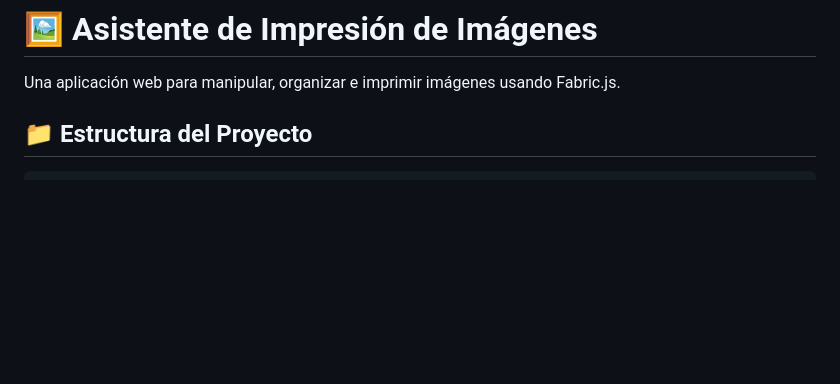
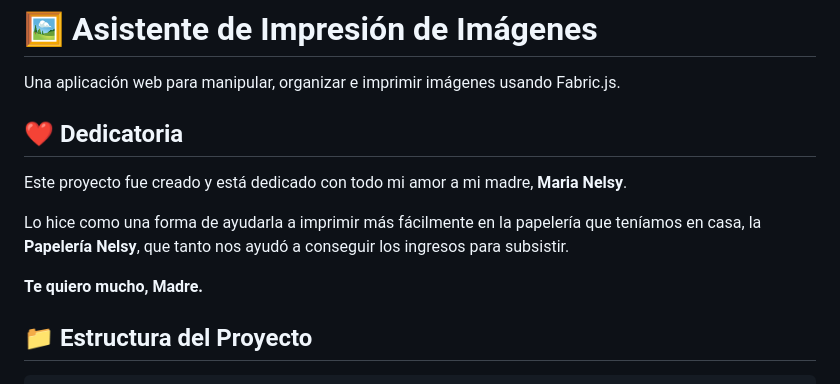
Before and after one commit to DavidValenciaX/printNelsy, a Markdown page: README.md, the part around the change. Drawn GitHub-style; blank space fills up the shorter version.

Commit message:
docs: add dedication section in README to honor mother and highlight project motivation

```diff
--- a/README.md
+++ b/README.md
@@ -1,6 +1,14 @@
 # 🖼️ Asistente de Impresión de Imágenes
 
 Una aplicación web para manipular, organizar e imprimir imágenes usando Fabric.js.
+
+## ❤️ Dedicatoria
+
+Este proyecto fue creado y está dedicado con todo mi amor a mi madre, **Maria Nelsy**.
+
+Lo hice como una forma de ayudarla a imprimir más fácilmente en la papelería que teníamos en casa, la **Papelería Nelsy**, que tanto nos ayudó a conseguir los ingresos para subsistir.
+
+**Te quiero mucho, Madre.**
 
 ## 📁 Estructura del Proyecto
 
```
